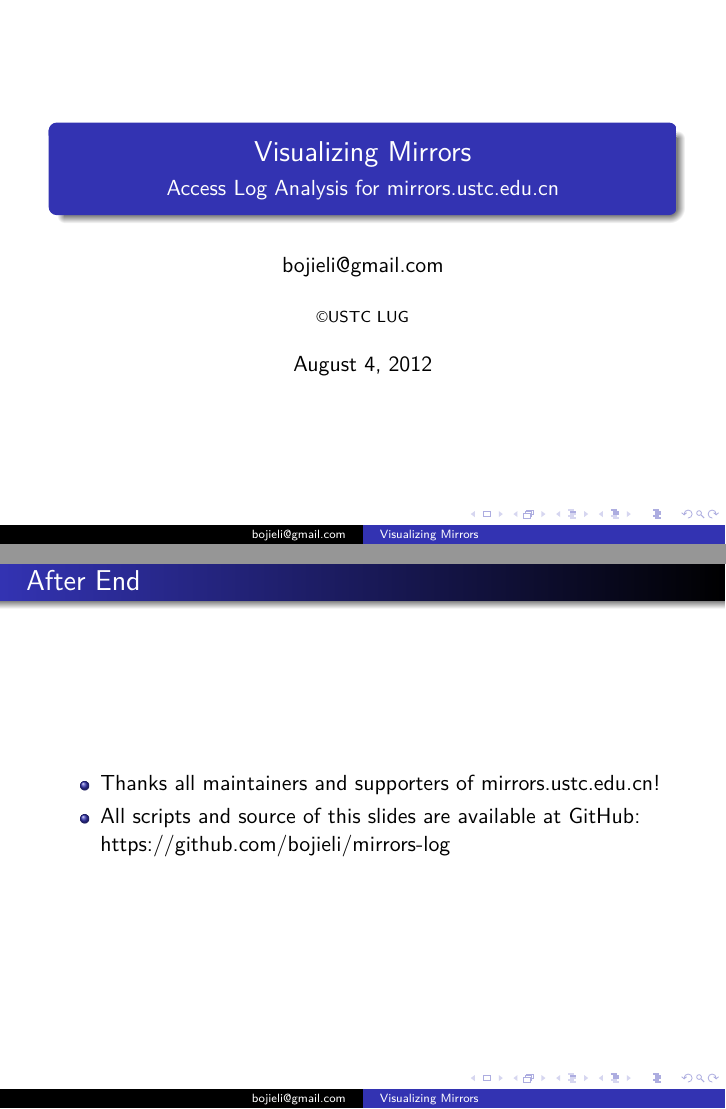
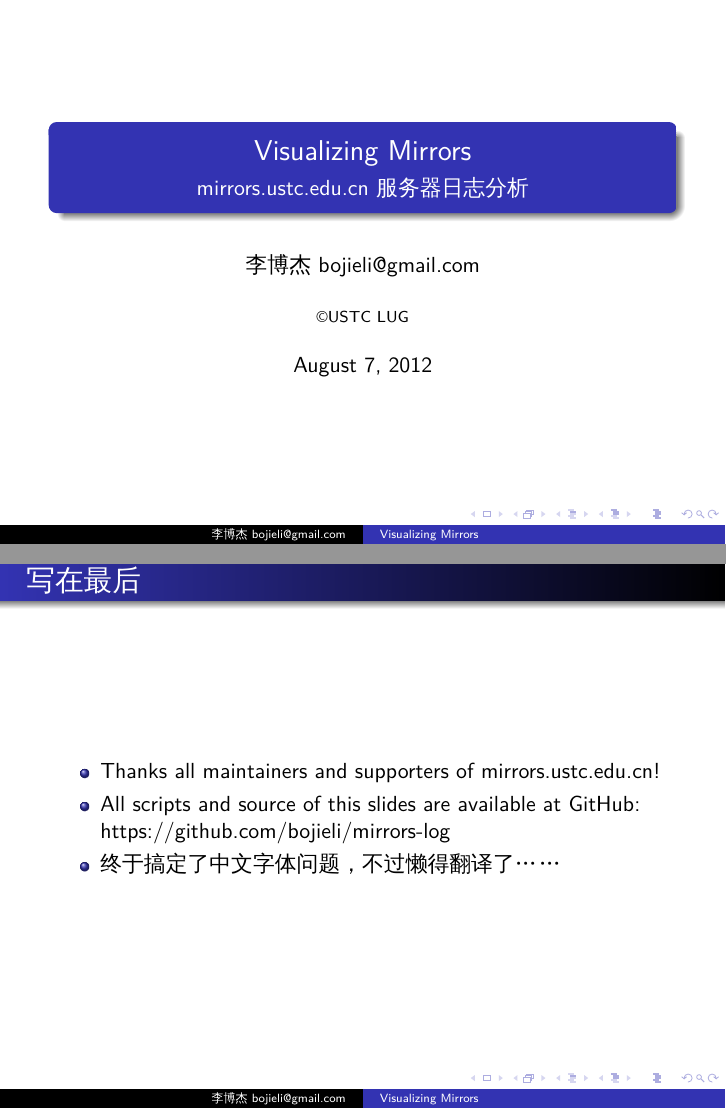
Before and after one commit to bojieli/mirrors-log, LaTeX slides (latex/mirrors.tex): pages 1 and 117 of 117, joined at a grey line. The pictures show the PDF file latex/mirrors.pdf that the author committed with the source.

Commit message:
[fix] enable Chinese fonts in LaTeX

```diff
--- a/latex/mirrors.tex
+++ b/latex/mirrors.tex
@@ -12,8 +14,8 @@
 \begin{document}
 
 \title{Visualizing Mirrors}
-\subtitle{Access Log Analysis for mirrors.ustc.edu.cn}
-\author{bojieli@gmail.com}
+\subtitle{mirrors.ustc.edu.cn服务器日志分析}
+\author{李博杰 bojieli@gmail.com}
 \institute{\copyright USTC LUG}
 \date{\today}
 \frame{\titlepage}
@@ -889,10 +891,11 @@
 \end{itemize}
 \end{frame}
 
-\begin{frame}{After End}
+\begin{frame}{写在最后}
 \begin{itemize}
   \item Thanks all maintainers and supporters of mirrors.ustc.edu.cn!
   \item All scripts and source of this slides are available at GitHub: https://github.com/bojieli/mirrors-log
+  \item 终于搞定了中文字体问题，不过懒得翻译了……
 \end{itemize}
 \end{frame}
 
```
Also changed, not shown: latex/mirrors.pdf, latex/mirrors.tex (4 more changed lines).
